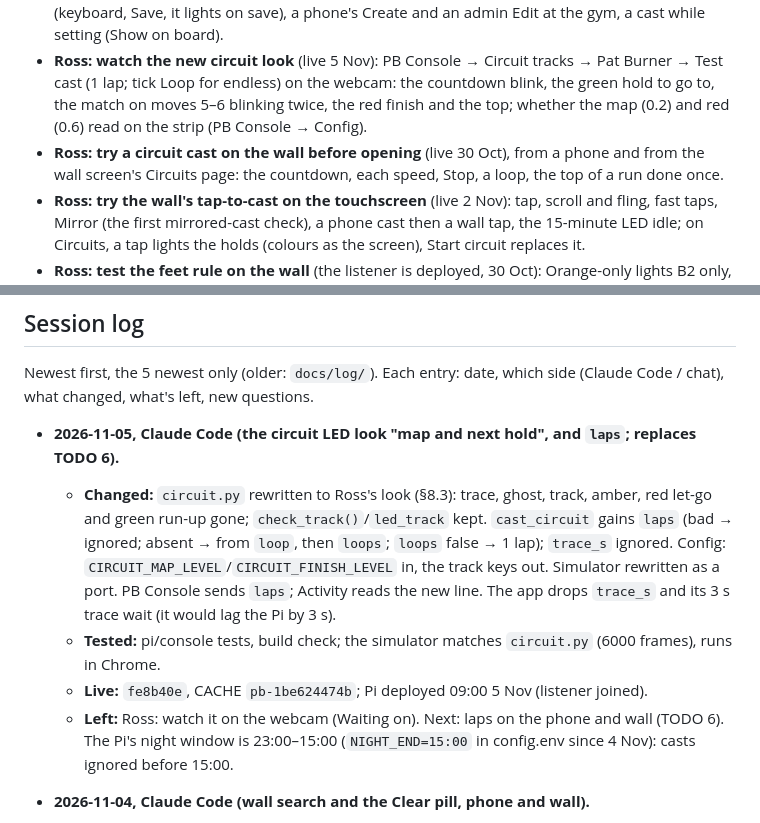
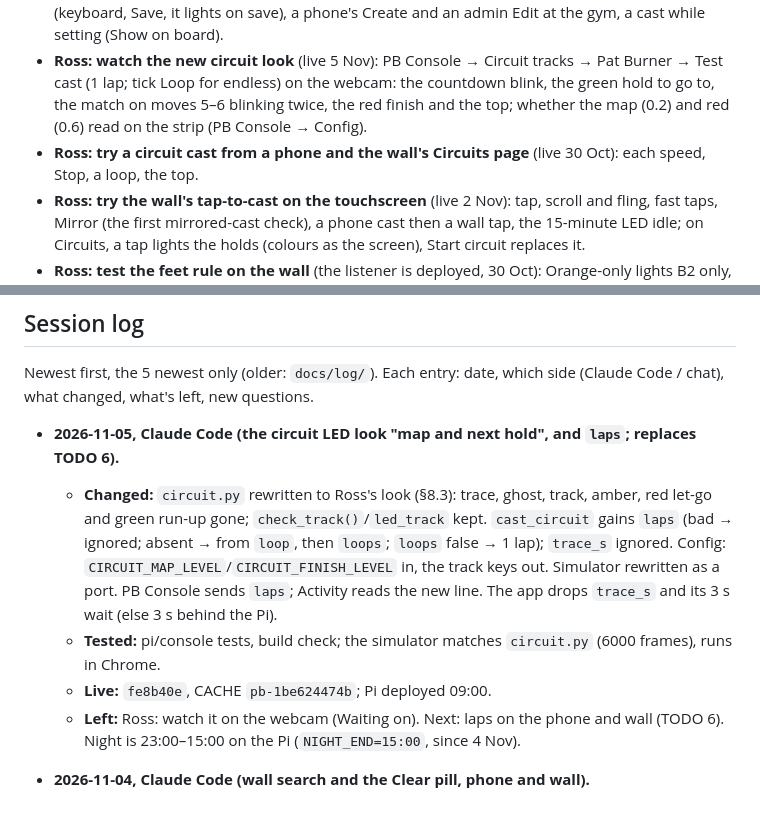
Before and after one commit to rlmck/projectboard, a Markdown page: PROJECT_STATUS.md, 2 parts joined by grey strips. GitHub-like rendering.

Commit message:
PROJECT_STATUS: trimmed under 15 KB
Co-Authored-By: Claude Opus 5.5 <noreply@anthropic.com>

```diff
--- a/PROJECT_STATUS.md
+++ b/PROJECT_STATUS.md
@@ -38,7 +38,7 @@ The ordered to-do list (next steps, backlog, and what not to build yet) lives in
 - **Ross, for the new card** (in and working since 1 Nov): Tailscale → disable key expiry for the new `projectboard`; a backup image of the working card; the wall tests below again on the new card.
 - **Ross: try wall Create on the touchscreen** (the tab should show; tabs Problems · Circuits · Ranks · Create · Get the app since 2 Nov), and a phone with live LEDs (live 30 Oct): the wall's Create tab (keyboard, Save, it lights on save), a phone's Create and an admin Edit at the gym, a cast while setting (Show on board).
 - **Ross: watch the new circuit look** (live 5 Nov): PB Console → Circuit tracks → Pat Burner → Test cast (1 lap; tick Loop for endless) on the webcam: the countdown blink, the green hold to go to, the match on moves 5–6 blinking twice, the red finish and the top; whether the map (0.2) and red (0.6) read on the strip (PB Console → Config).
-- **Ross: try a circuit cast on the wall before opening** (live 30 Oct), from a phone and from the wall screen's Circuits page: the countdown, each speed, Stop, a loop, the top of a run done once.
+- **Ross: try a circuit cast from a phone and the wall's Circuits page** (live 30 Oct): each speed, Stop, a loop, the top.
 - **Ross: try the wall's tap-to-cast on the touchscreen** (live 2 Nov): tap, scroll and fling, fast taps, Mirror (the first mirrored-cast check), a phone cast then a wall tap, the 15-minute LED idle; on Circuits, a tap lights the holds (colours as the screen), Start circuit replaces it.
 - **Ross: test the feet rule on the wall** (the listener is deployed, 30 Oct): Orange-only lights B2 only, Black-only B1 only, Any neither; the same mirrored.
 - **Ross: try search and Clear on the touchscreen** (live 4 Nov, once it has a picture): typing, a tap on the list closes the keyboard without lighting anything, Done, ×, Clear; Clear on a phone.
@@ -59,10 +59,10 @@ Details in `docs/cast-contract.md` → "Open questions".
 Newest first, the 5 newest only (older: `docs/log/`). Each entry: date, which side (Claude Code / chat), what changed, what's left, new questions.
 
 - **2026-11-05, Claude Code (the circuit LED look "map and next hold", and `laps`; replaces TODO 6).**
-  - **Changed:** `circuit.py` rewritten to Ross's look (§8.3): trace, ghost, track, amber, red let-go and green run-up gone; `check_track()`/`led_track` kept. `cast_circuit` gains `laps` (bad → ignored; absent → from `loop`, then `loops`; `loops` false → 1 lap); `trace_s` ignored. Config: `CIRCUIT_MAP_LEVEL`/`CIRCUIT_FINISH_LEVEL` in, the track keys out. Simulator rewritten as a port. PB Console sends `laps`; Activity reads the new line. The app drops `trace_s` and its 3 s trace wait (it would lag the Pi by 3 s).
+  - **Changed:** `circuit.py` rewritten to Ross's look (§8.3): trace, ghost, track, amber, red let-go and green run-up gone; `check_track()`/`led_track` kept. `cast_circuit` gains `laps` (bad → ignored; absent → from `loop`, then `loops`; `loops` false → 1 lap); `trace_s` ignored. Config: `CIRCUIT_MAP_LEVEL`/`CIRCUIT_FINISH_LEVEL` in, the track keys out. Simulator rewritten as a port. PB Console sends `laps`; Activity reads the new line. The app drops `trace_s` and its 3 s wait (else 3 s behind the Pi).
   - **Tested:** pi/console tests, build check; the simulator matches `circuit.py` (6000 frames), runs in Chrome.
-  - **Live:** `fe8b40e`, CACHE `pb-1be624474b`; Pi deployed 09:00 5 Nov (listener joined).
-  - **Left:** Ross: watch it on the webcam (Waiting on). Next: laps on the phone and wall (TODO 6). The Pi's night window is 23:00–15:00 (`NIGHT_END=15:00` in config.env since 4 Nov): casts ignored before 15:00.
+  - **Live:** `fe8b40e`, CACHE `pb-1be624474b`; Pi deployed 09:00.
+  - **Left:** Ross: watch it on the webcam (Waiting on). Next: laps on the phone and wall (TODO 6). Night is 23:00–15:00 on the Pi (`NIGHT_END=15:00`, since 4 Nov).
 
 - **2026-11-04, Claude Code (wall search and the Clear pill, phone and wall).**
   - **Changed:** wall rows get the phone's search (same state and matching) on Create's keyboard, now shared (`wallKbOpen(target)`), docked over the board for a search. A tap outside closes it and never casts; panel, page change, Clear, idle close it. `✕ Clear` pinned right on all four rows (the phone had none since the Filter sheet) = `clearFilters`, now clearing the wall's search. Overview §4.2a/§4.7a.
```
